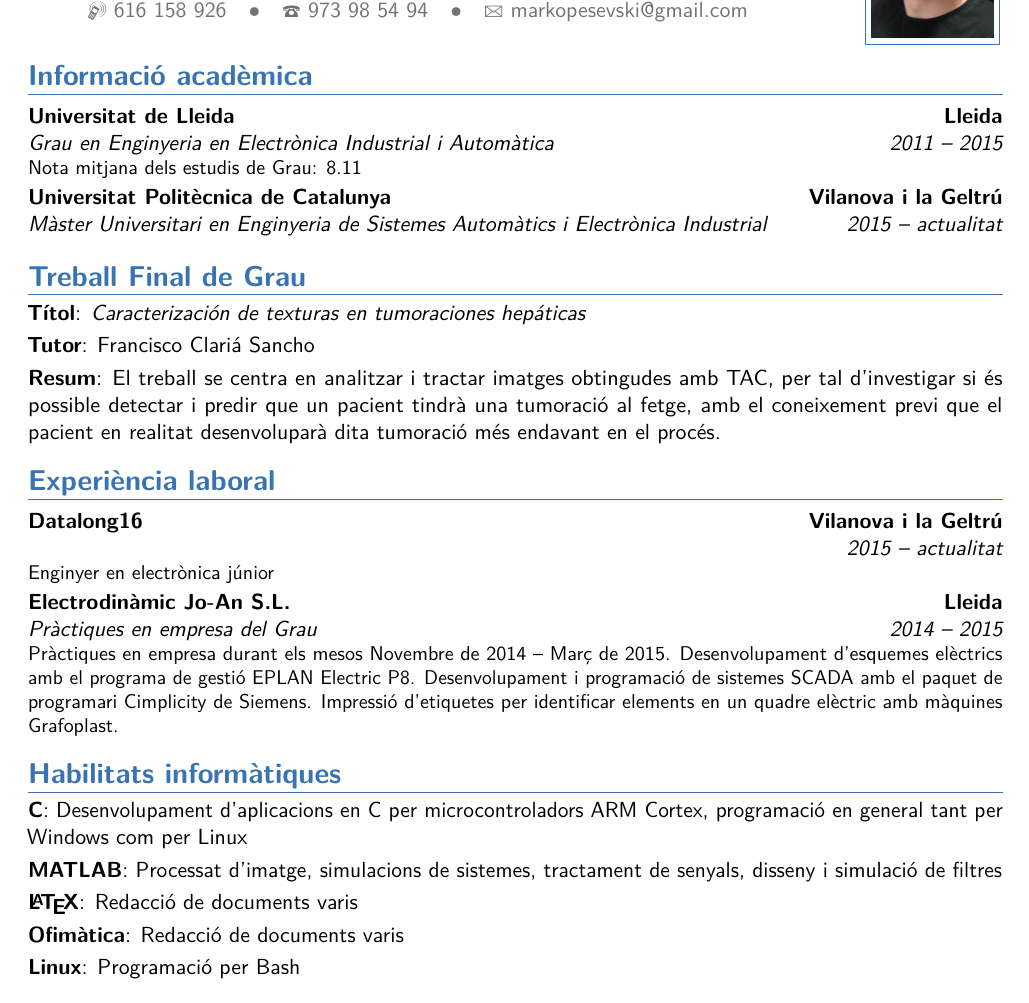
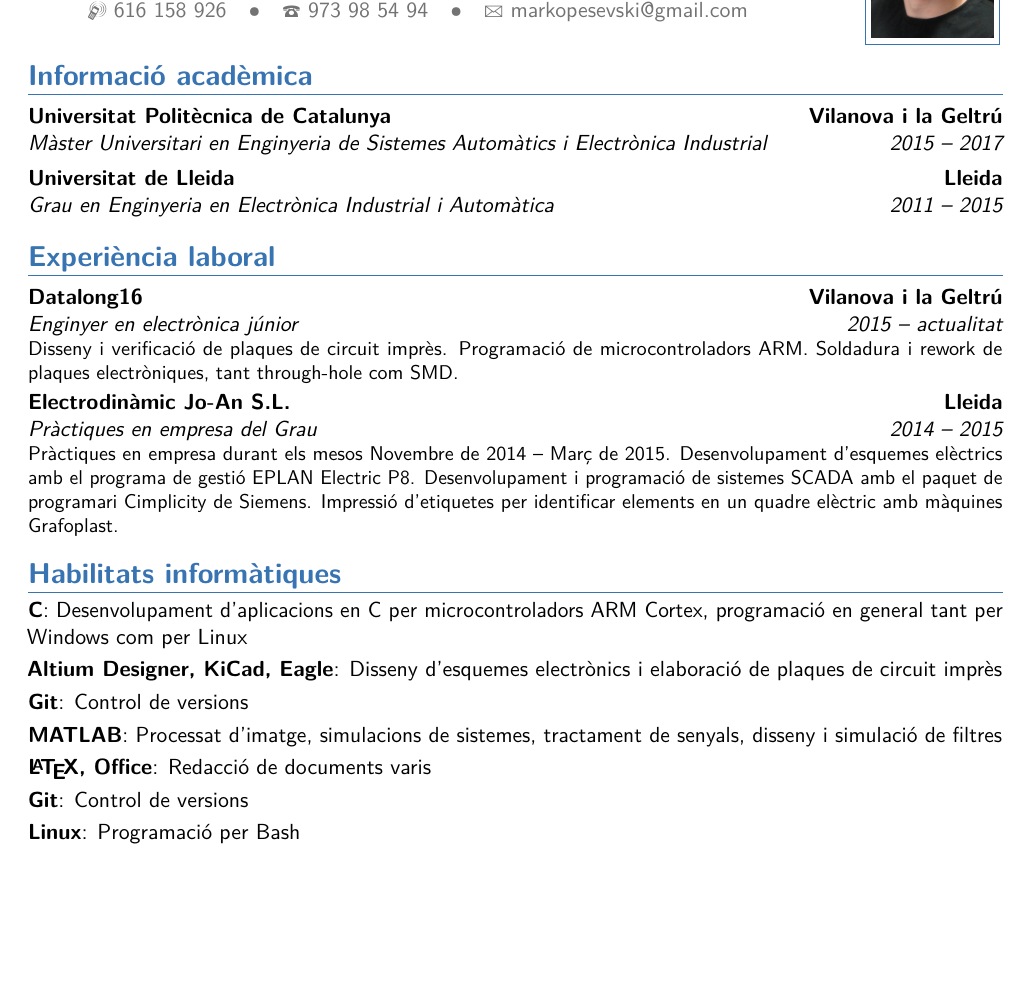
Before and after one commit to markopesevski/CV, a LaTeX CV (CV - Marko Peshevski/CV - Marko Peshevski.tex): part of the page, cut so that both start at the same text, the shorter picture padded with empty space. Compiled offline with pdfLaTeX.

Commit message:
Actualitzat Marko a dia 01/02

```diff
--- a/CV - Marko Peshevski/CV - Marko Peshevski.tex
+++ b/CV - Marko Peshevski/CV - Marko Peshevski.tex
@@ -56,14 +56,20 @@
 
 \section{Informaci\'o acad\`emica}
 
-\cventry{2011 -- 2015}{Grau en Enginyeria en Electr\`onica Industrial i Autom\`atica}{Universitat de Lleida}{Lleida}{}{Nota mitjana dels estudis de Grau: 8.11}
-\cventry{2015 -- actualitat}{M\`aster Universitari en Enginyeria de Sistemes Autom\`atics i Electr\`onica Industrial}{Universitat Polit\`ecnica de Catalunya}{Vilanova i la Geltr\'u}{}{}
+\cventry{2015 -- 2017}{M\`aster Universitari en Enginyeria de Sistemes Autom\`atics i Electr\`onica Industrial}{Universitat Polit\`ecnica de Catalunya}{Vilanova i la Geltr\'u}{}{}
+\cventry{2011 -- 2015}{Grau en Enginyeria en Electr\`onica Industrial i Autom\`atica}{Universitat de Lleida}{Lleida}{}{} %Nota mitjana dels estudis de Grau: 8.11
 
-\section{Treball Final de Grau}
-
-\cvitem{T\'itol}{\emph{Caracterizaci\'on de texturas en tumoraciones hep\'aticas}}
-\cvitem{Tutor}{Francisco Clari\'a Sancho}
-\cvitem{Resum}{El treball se centra en analitzar i tractar imatges obtingudes amb TAC, per tal d'investigar si \'es possible detectar i predir que un pacient tindr\`a una tumoraci\'o al fetge, amb el coneixement previ que el pacient en realitat desenvolupar\`a dita tumoraci\'o m\'es endavant en el proc\'es.}
+%\section{Treball Final de M\`aster}
+%
+%\cvitem{T\'itol}{\emph{An\`alisi de la interconnexi\'o de dispositius l\`ogics programables mitjan\c cant Ethernet}}
+%\cvitem{Tutor}{Mariano L\'opez Garc\'ia}
+%\cvitem{Resum}{El treball se centra en estudiar com funciona la connectivitat Ethernet, i com implementar-la de la manera m\'es eficient possible sobre un soft-core d'una FPGA (MicroBlaze).}
+%
+%\section{Treball Final de Grau}
+%
+%\cvitem{T\'itol}{\emph{Caracterizaci\'on de texturas en tumoraciones hep\'aticas}}
+%\cvitem{Tutor}{Francisco Clari\'a Sancho}
+%\cvitem{Resum}{El treball se centra en analitzar i tractar imatges obtingudes amb TAC, per tal d'investigar si \'es possible detectar i predir que un pacient tindr\`a una tumoraci\'o al fetge, amb el coneixement previ que el pacient en realitat desenvolupar\`a dita tumoraci\'o m\'es endavant en el proc\'es.}
 
 %----------------------------------------------------------------------------------------
 %	Experiència laboral
@@ -73,9 +79,9 @@
 
 %------------------------------------------------
 
-\cventry{2015 -- actualitat}{}{\textsc{Datalong16}}{Vilanova i la Geltr\'u}{}{Enginyer en electr\`onica j\'unior}
+\cventry{2015 -- actualitat}{Enginyer en electr\`onica j\'unior}{Datalong16}{Vilanova i la Geltr\'u}{}{Disseny i verificaci\'o de plaques de circuit impr\`es. Programaci\'o de microcontroladors ARM. Soldadura i rework de plaques electr\`oniques, tant through-hole com SMD.}
 
-\cventry{2014 -- 2015}{Pr\`actiques en empresa del Grau}{\textsc{Electrodin\`amic Jo-An S.L.}}{Lleida}{}{Pr\`actiques en empresa durant els mesos Novembre de 2014 -- Mar\c c de 2015. Desenvolupament d'esquemes el\`ectrics amb el programa de gesti\'o EPLAN Electric P8. Desenvolupament i programaci\'o de sistemes SCADA amb el paquet de programari Cimplicity de Siemens. Impressi\'o d'etiquetes per identificar elements en un quadre el\`ectric amb m\`aquines Grafoplast.}
+\cventry{2014 -- 2015}{Pr\`actiques en empresa del Grau}{Electrodin\`amic Jo-An S.L.}{Lleida}{}{Pr\`actiques en empresa durant els mesos Novembre de 2014 -- Mar\c c de 2015. Desenvolupament d'esquemes el\`ectrics amb el programa de gesti\'o EPLAN Electric P8. Desenvolupament i programaci\'o de sistemes SCADA amb el paquet de programari Cimplicity de Siemens. Impressi\'o d'etiquetes per identificar elements en un quadre el\`ectric amb m\`aquines Grafoplast.}
 
 %------------------------------------------------
 
@@ -92,9 +98,11 @@
 \section{Habilitats inform\`atiques}
 
 \cvitem{C}{Desenvolupament d'aplicacions en C per microcontroladors ARM Cortex, programaci\'o en general tant per Windows com per Linux}
+\cvitem{Altium Designer, KiCad, Eagle}{Disseny d'esquemes electr\`onics i elaboraci\'o de plaques de circuit impr\`es}
+\cvitem{Git}{Control de versions}
 \cvitem{MATLAB}{Processat d'imatge, simulacions de sistemes, tractament de senyals, disseny i simulaci\'o de filtres}
-\cvitem{\LaTeX}{Redacci\'o de documents varis}
-\cvitem{Ofim\`atica}{Redacci\'o de documents varis}
+\cvitem{\LaTeX, Office}{Redacci\'o de documents varis}
+\cvitem{Git}{Control de versions}
 \cvitem{Linux}{Programaci\'o per Bash}
 
 %----------------------------------------------------------------------------------------
```
Also changed, not shown: CV - Marko Peshevski/CV - Marko Peshevski.pdf.
